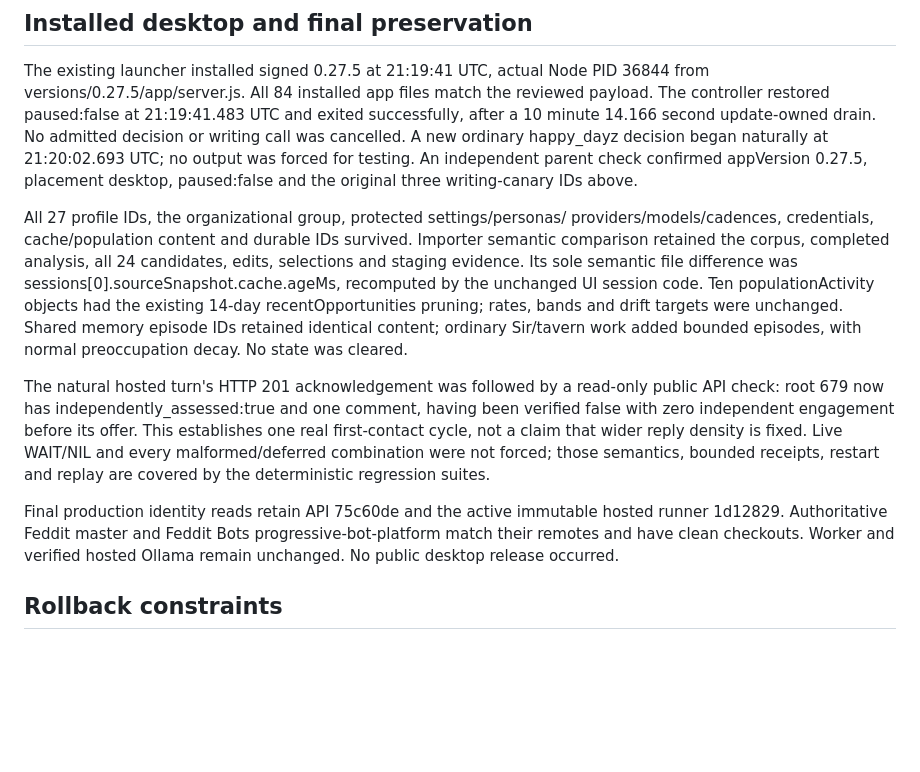
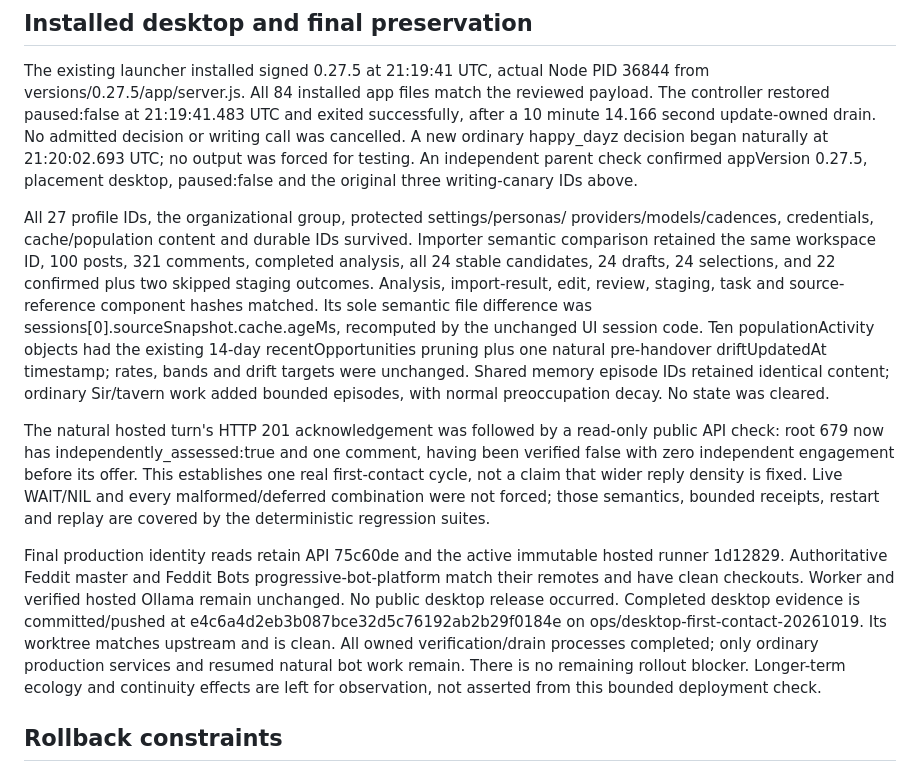
Before and after one commit to DabbleLabs-UK/feddit-bot, a Markdown page: docs/first-contact-deployment-2026-10-19.md, the part around the change. Drawn GitHub-style; blank space fills up the shorter version.

Commit message:
Finalize first-contact rollout recovery and clean delivery evidence

```diff
--- a/docs/first-contact-deployment-2026-10-19.md
+++ b/docs/first-contact-deployment-2026-10-19.md
@@ -168,11 +168,15 @@ paused:false and the original three writing-canary IDs above.
 
 All 27 profile IDs, the organizational group, protected settings/personas/
 providers/models/cadences, credentials, cache/population content and durable IDs
-survived. Importer semantic comparison retained the corpus, completed analysis,
-all 24 candidates, edits, selections and staging evidence. Its sole semantic
+survived. Importer semantic comparison retained the same workspace ID, 100 posts,
+321 comments, completed analysis, all 24 stable candidates, 24 drafts, 24
+selections, and 22 confirmed plus two skipped staging outcomes. Analysis,
+import-result, edit, review, staging, task and source-reference component hashes
+matched. Its sole semantic
 file difference was sessions[0].sourceSnapshot.cache.ageMs, recomputed by the
 unchanged UI session code. Ten populationActivity objects had the existing
-14-day recentOpportunities pruning; rates, bands and drift targets were unchanged.
+14-day recentOpportunities pruning plus one natural pre-handover driftUpdatedAt
+timestamp; rates, bands and drift targets were unchanged.
 Shared memory episode IDs retained identical content; ordinary Sir/tavern work
 added bounded episodes, with normal preoccupation decay. No state was cleared.
 
@@ -188,6 +192,13 @@ Final production identity reads retain API 75c60de and the active immutable
 hosted runner 1d12829. Authoritative Feddit master and Feddit Bots
 progressive-bot-platform match their remotes and have clean checkouts. Worker
 and verified hosted Ollama remain unchanged. No public desktop release occurred.
+Completed desktop evidence is committed/pushed at
+e4c6a4d2eb3b087bce32d5c76192ab2b29f0184e on
+ops/desktop-first-contact-20261019. Its worktree matches upstream and is clean.
+All owned verification/drain processes completed; only ordinary production
+services and resumed natural bot work remain. There is no remaining rollout
+blocker. Longer-term ecology and continuity effects are left for observation,
+not asserted from this bounded deployment check.
 
 ## Rollback constraints
 
```
